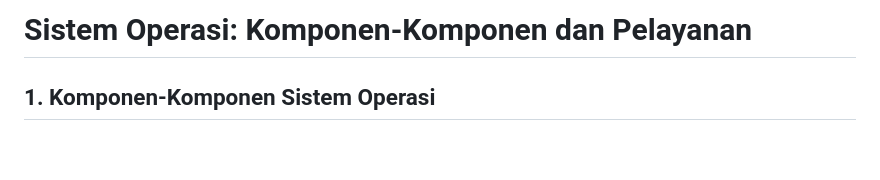
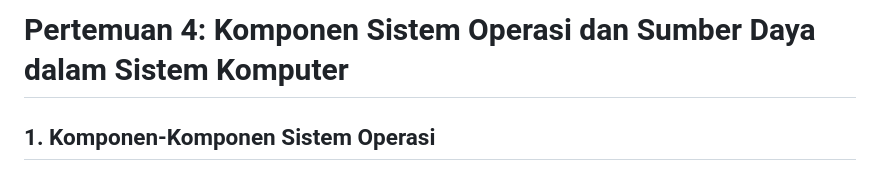
Before and after one commit to Muhammad-Ikhwan-Fathulloh/Operating-System-Course-Bank, a Markdown page: Pertemuan_4.md, the part around the change. Drawn GitHub-style; blank space fills up the shorter version.

```diff
--- a/Pertemuan_4.md
+++ b/Pertemuan_4.md
@@ -1,4 +1,4 @@
-# Sistem Operasi: Komponen-Komponen dan Pelayanan
+# Pertemuan 4: Komponen Sistem Operasi dan Sumber Daya dalam Sistem Komputer
 
 ## 1. Komponen-Komponen Sistem Operasi
 
```
